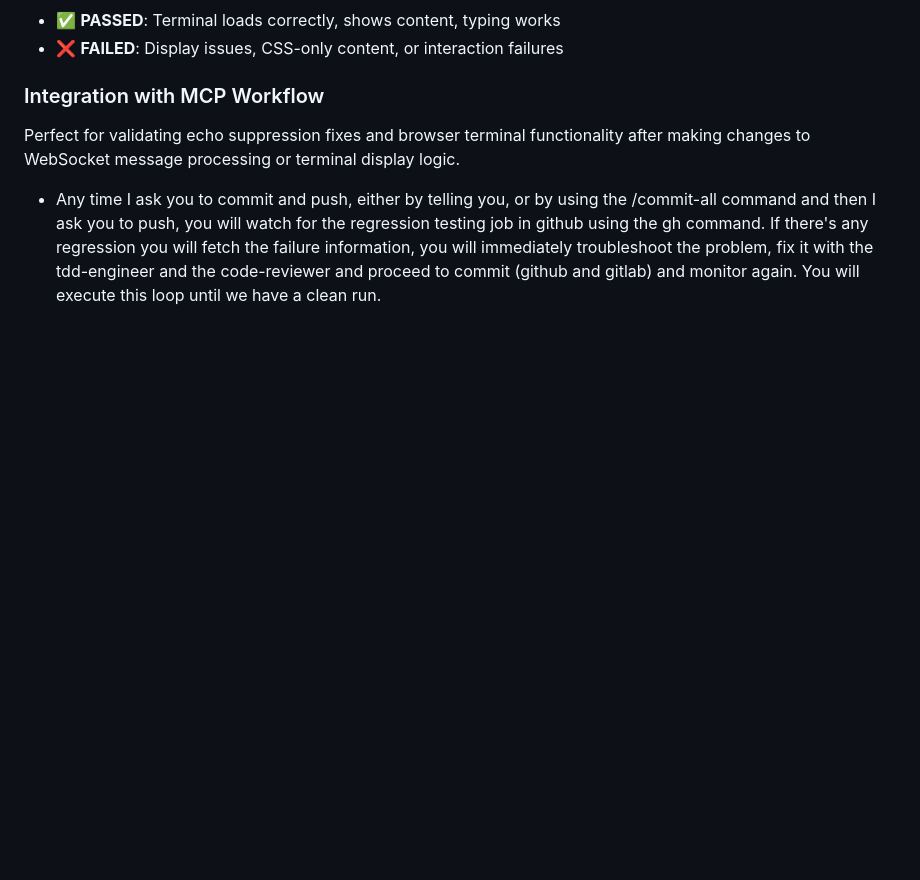
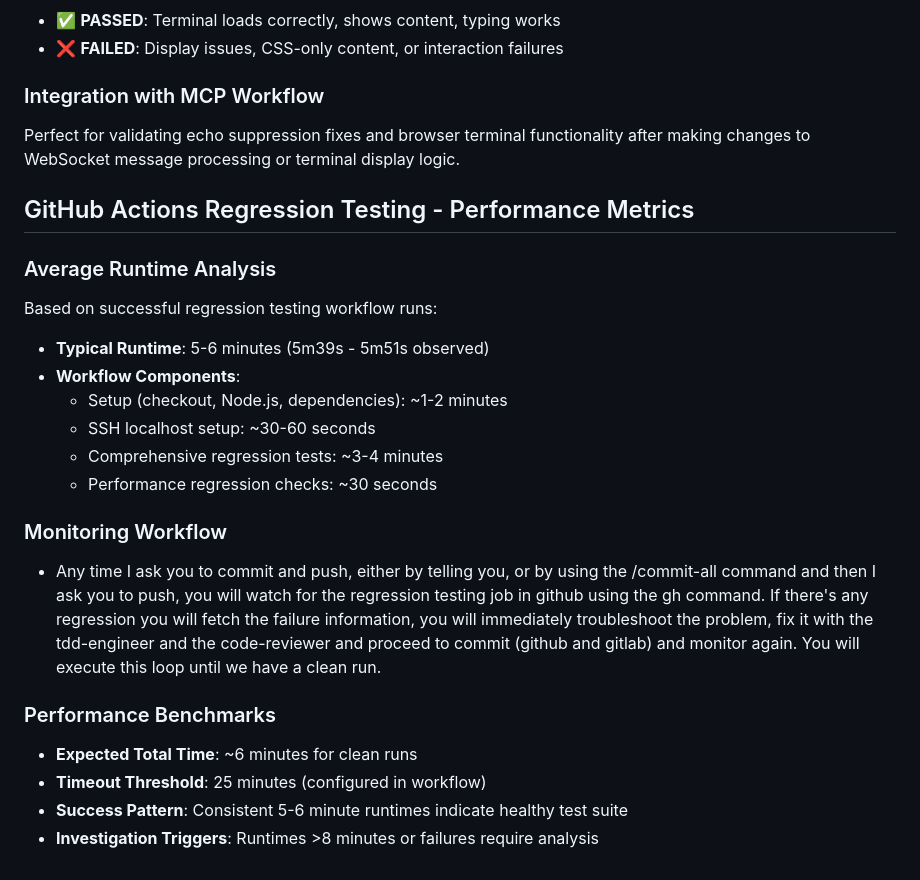
Before and after one commit to LightspeedDMS/ssh-mcp, a Markdown page: CLAUDE.md, the part around the change. GitHub-like rendering; blank space fills up the shorter version.

Commit message:
DOCS: Add GitHub Actions regression testing performance metrics
Added comprehensive performance analysis to CLAUDE.md documenting:
- Average runtime benchmarks (5-6 minutes for healthy runs)
- Workflow component breakdown and timing expectations
- Performance monitoring guidelines and investigation triggers
- Success patterns and timeout thresholds

This knowledge enables faster identification of regression testing performance issues and provides baseline expectations for CI workflow monitoring.

🤖 Generated with [Claude Code](https://claude.ai/code)

Co-Authored-By: Claude <noreply@anthropic.com>

```diff
--- a/CLAUDE.md
+++ b/CLAUDE.md
@@ -368,4 +368,24 @@ node scripts/headless-terminal-test.cjs http://localhost:8081/session/my-session
 
 ### Integration with MCP Workflow
 Perfect for validating echo suppression fixes and browser terminal functionality after making changes to WebSocket message processing or terminal display logic.
+
+## GitHub Actions Regression Testing - Performance Metrics
+
+### Average Runtime Analysis
+Based on successful regression testing workflow runs:
+
+- **Typical Runtime**: 5-6 minutes (5m39s - 5m51s observed)
+- **Workflow Components**:
+  - Setup (checkout, Node.js, dependencies): ~1-2 minutes
+  - SSH localhost setup: ~30-60 seconds
+  - Comprehensive regression tests: ~3-4 minutes
+  - Performance regression checks: ~30 seconds
+
+### Monitoring Workflow
 - Any time I ask you to commit and push, either by telling you, or by using the /commit-all command and then I ask  you to push, you will watch for the regression testing job in github using the gh command. If there's any regression you will fetch the failure information, you will immediately troubleshoot the problem, fix it with the tdd-engineer and the code-reviewer and proceed to commit (github and gitlab) and monitor again. You will execute this loop until we have a clean run.
+
+### Performance Benchmarks
+- **Expected Total Time**: ~6 minutes for clean runs
+- **Timeout Threshold**: 25 minutes (configured in workflow)
+- **Success Pattern**: Consistent 5-6 minute runtimes indicate healthy test suite
+- **Investigation Triggers**: Runtimes >8 minutes or failures require analysis
```
